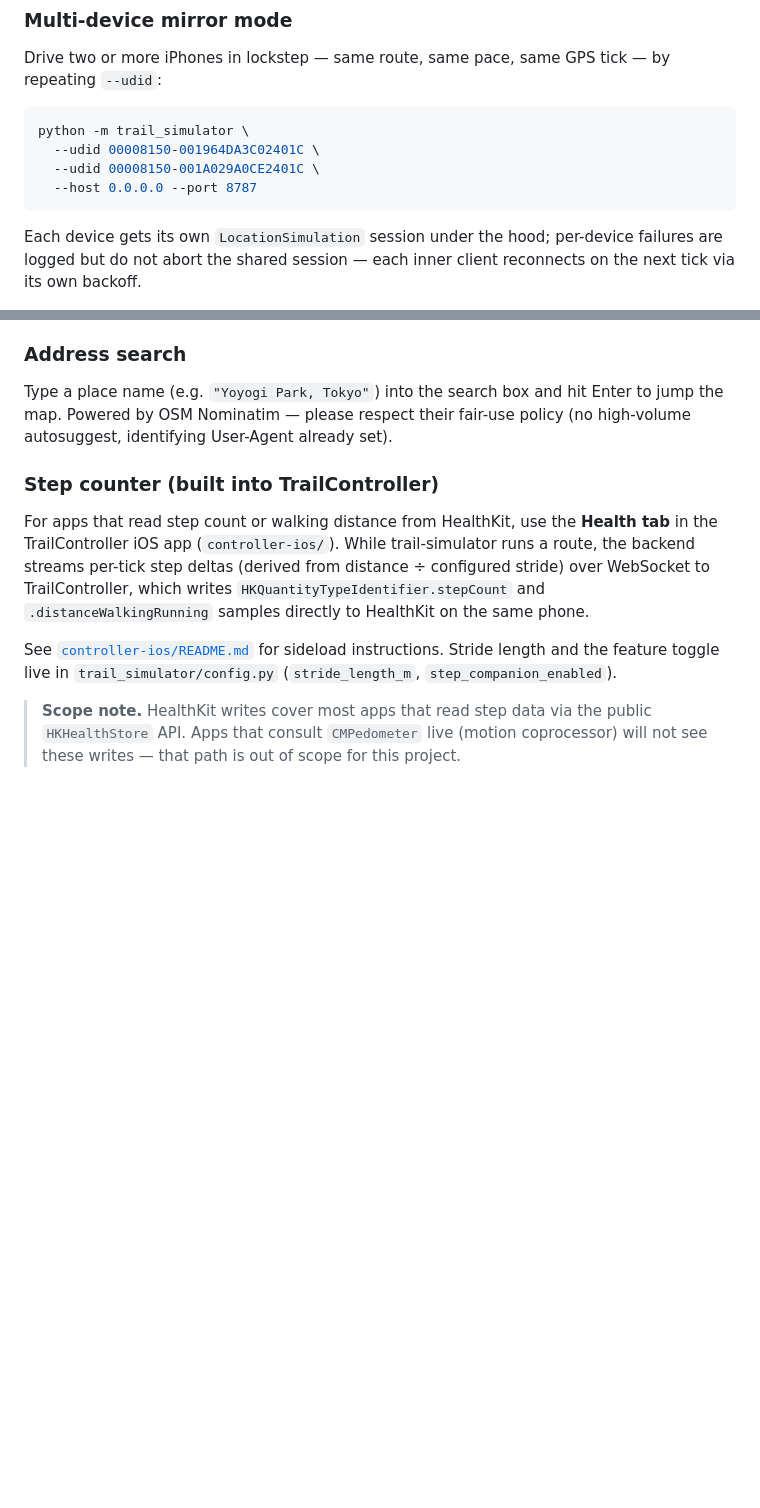
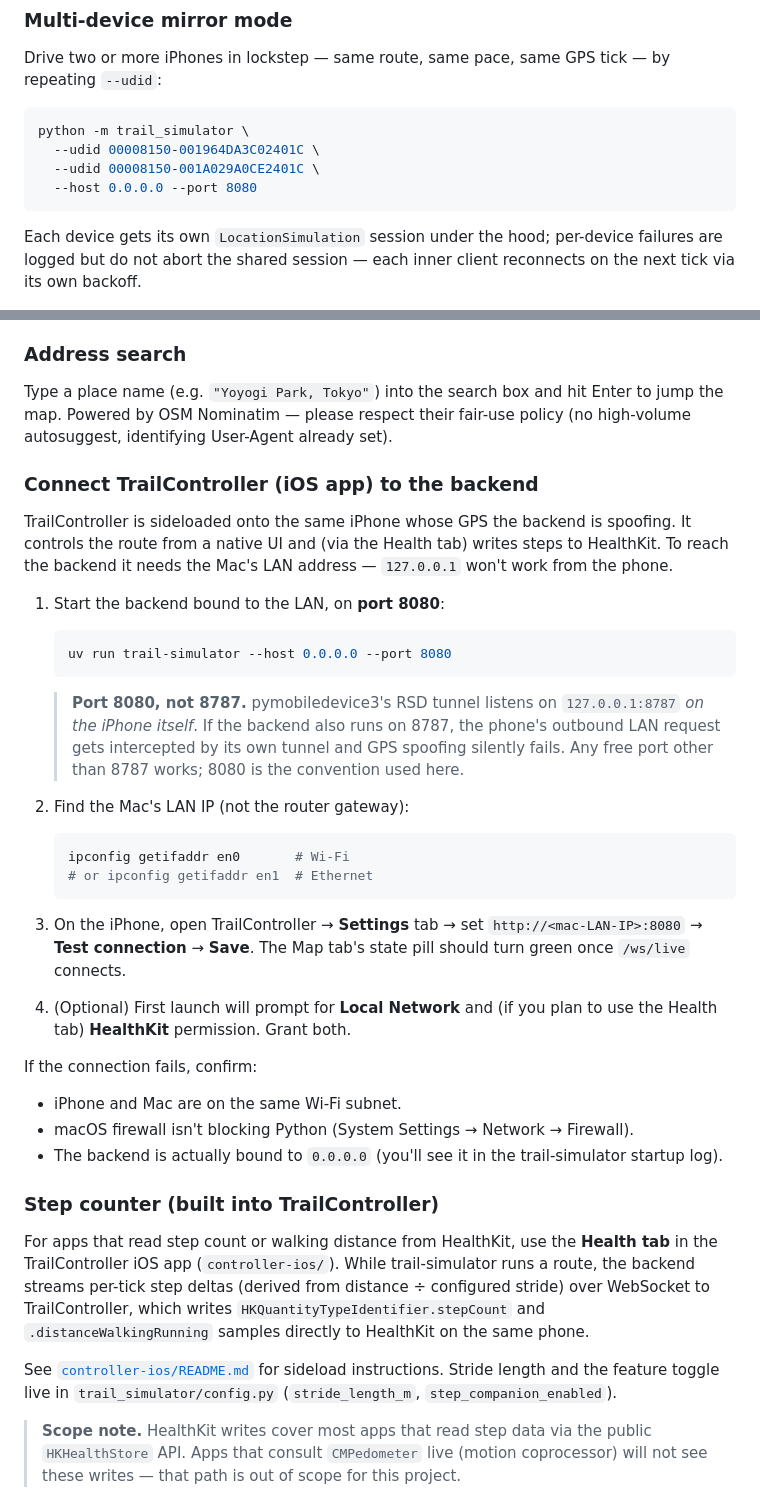
Before and after one commit to estOnion/trail-simulator, a Markdown page: README.md, 2 parts joined by grey strips. Drawn GitHub-style; blank space fills up the shorter version.

Commit message:
docs: add TrailController backend connection guide (LAN bind + port 8080)

````diff
--- a/README.md
+++ b/README.md
@@ -88,7 +88,7 @@ repeating `--udid`:
 python -m trail_simulator \
   --udid 00008150-001964DA3C02401C \
   --udid 00008150-001A029A0CE2401C \
-  --host 0.0.0.0 --port 8787
+  --host 0.0.0.0 --port 8080
 ```
 
 Each device gets its own `LocationSimulation` session under the hood; per-device
@@ -114,6 +114,42 @@ polls for up to ~8 s before reporting "device not found".
 Type a place name (e.g. `"Yoyogi Park, Tokyo"`) into the search box and hit
 Enter to jump the map. Powered by OSM Nominatim — please respect their fair-use
 policy (no high-volume autosuggest, identifying User-Agent already set).
+
+### Connect TrailController (iOS app) to the backend
+
+TrailController is sideloaded onto the same iPhone whose GPS the backend is
+spoofing. It controls the route from a native UI and (via the Health tab)
+writes steps to HealthKit. To reach the backend it needs the Mac's LAN address
+— `127.0.0.1` won't work from the phone.
+
+1. Start the backend bound to the LAN, on **port 8080**:
+   ```bash
+   uv run trail-simulator --host 0.0.0.0 --port 8080
+   ```
+   > **Port 8080, not 8787.** pymobiledevice3's RSD tunnel listens on
+   > `127.0.0.1:8787` *on the iPhone itself*. If the backend also runs on
+   > 8787, the phone's outbound LAN request gets intercepted by its own
+   > tunnel and GPS spoofing silently fails. Any free port other than 8787
+   > works; 8080 is the convention used here.
+
+2. Find the Mac's LAN IP (not the router gateway):
+   ```bash
+   ipconfig getifaddr en0       # Wi-Fi
+   # or ipconfig getifaddr en1  # Ethernet
+   ```
+
+3. On the iPhone, open TrailController → **Settings** tab → set
+   `http://<mac-LAN-IP>:8080` → **Test connection** → **Save**. The Map tab's
+   state pill should turn green once `/ws/live` connects.
+
+4. (Optional) First launch will prompt for **Local Network** and (if you
+   plan to use the Health tab) **HealthKit** permission. Grant both.
+
+If the connection fails, confirm:
+- iPhone and Mac are on the same Wi-Fi subnet.
+- macOS firewall isn't blocking Python (System Settings → Network → Firewall).
+- The backend is actually bound to `0.0.0.0` (you'll see it in the
+  trail-simulator startup log).
 
 ### Step counter (built into TrailController)
 
````
